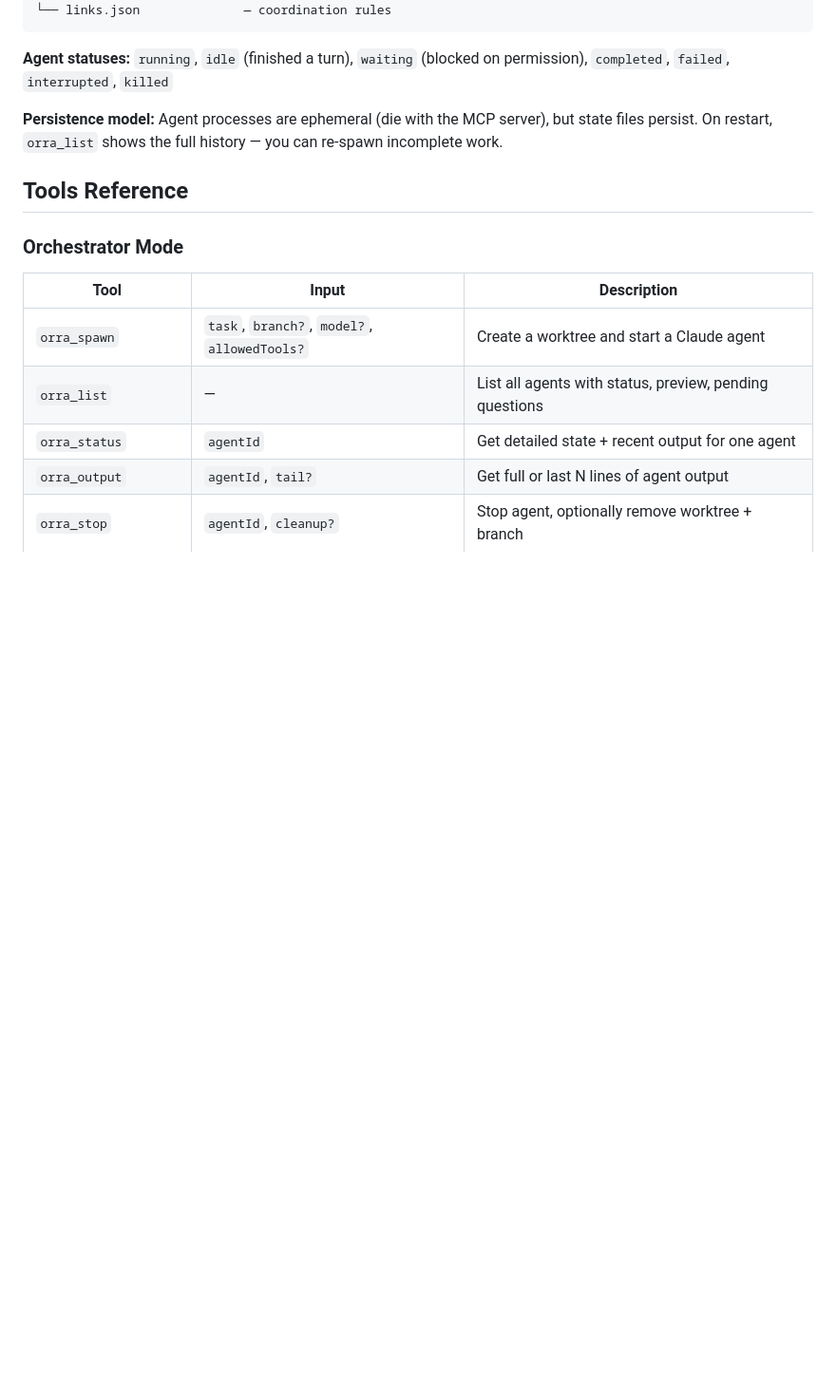
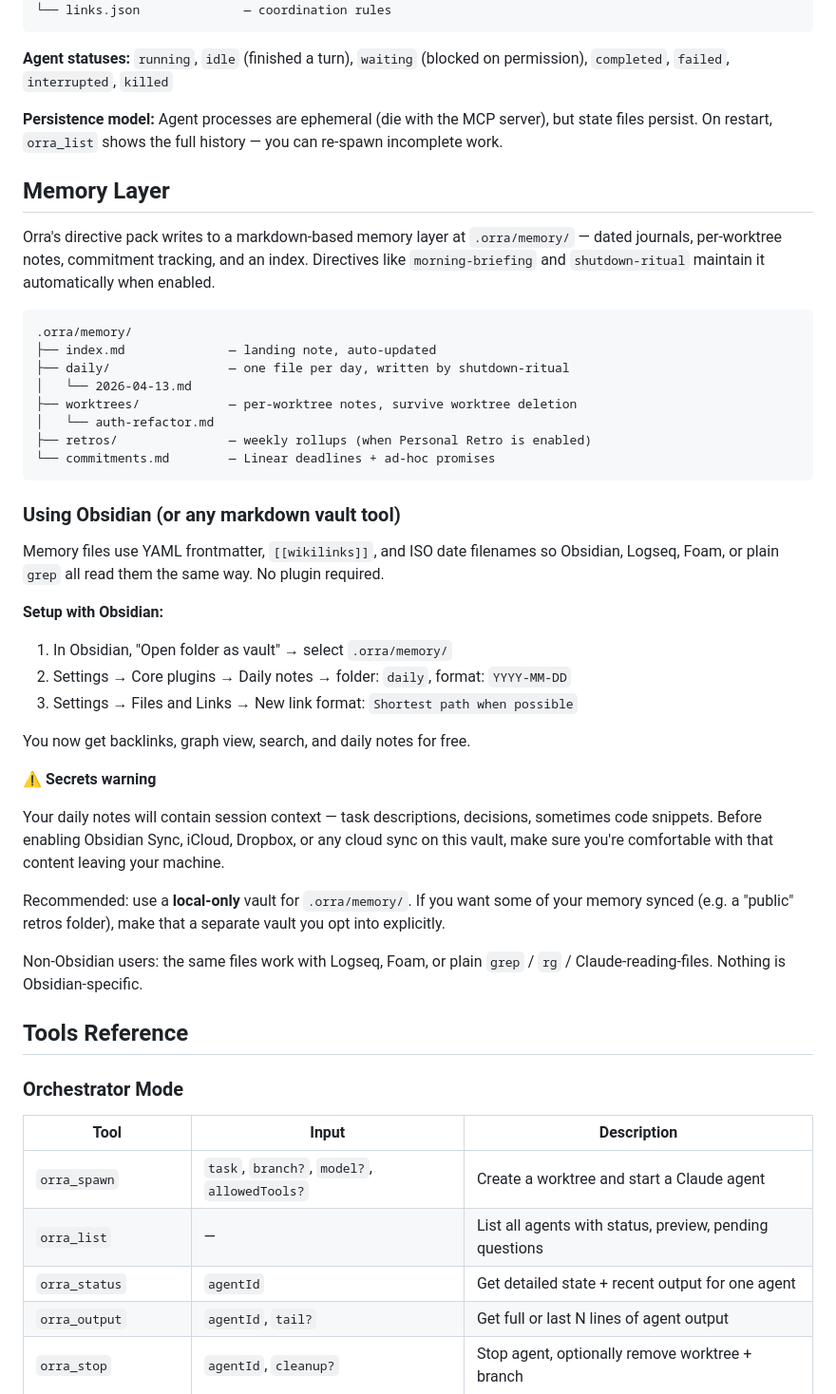
Before and after one commit to bjornj12/Orra-mcp, a Markdown page: README.md, the part around the change. Shown at 95% size. GitHub-like rendering; blank space fills up the shorter version.

Commit message:
docs: add Memory Layer + Obsidian section to README

````diff
--- a/README.md
+++ b/README.md
@@ -207,6 +207,52 @@ All state lives on the filesystem in `.orra/` — no database, no external servi
 
 **Persistence model:** Agent processes are ephemeral (die with the MCP server), but state files persist. On restart, `orra_list` shows the full history — you can re-spawn incomplete work.
 
+## Memory Layer
+
+Orra's directive pack writes to a markdown-based memory layer at
+`.orra/memory/` — dated journals, per-worktree notes, commitment
+tracking, and an index. Directives like `morning-briefing` and
+`shutdown-ritual` maintain it automatically when enabled.
+
+```
+.orra/memory/
+├── index.md              — landing note, auto-updated
+├── daily/                — one file per day, written by shutdown-ritual
+│   └── 2026-04-13.md
+├── worktrees/            — per-worktree notes, survive worktree deletion
+│   └── auth-refactor.md
+├── retros/               — weekly rollups (when Personal Retro is enabled)
+└── commitments.md        — Linear deadlines + ad-hoc promises
+```
+
+### Using Obsidian (or any markdown vault tool)
+
+Memory files use YAML frontmatter, `[[wikilinks]]`, and ISO date
+filenames so Obsidian, Logseq, Foam, or plain `grep` all read them
+the same way. No plugin required.
+
+**Setup with Obsidian:**
+
+1. In Obsidian, "Open folder as vault" → select `.orra/memory/`
+2. Settings → Core plugins → Daily notes → folder: `daily`, format: `YYYY-MM-DD`
+3. Settings → Files and Links → New link format: `Shortest path when possible`
+
+You now get backlinks, graph view, search, and daily notes for free.
+
+**⚠️ Secrets warning**
+
+Your daily notes will contain session context — task descriptions,
+decisions, sometimes code snippets. Before enabling Obsidian Sync,
+iCloud, Dropbox, or any cloud sync on this vault, make sure you're
+comfortable with that content leaving your machine.
+
+Recommended: use a **local-only** vault for `.orra/memory/`. If you
+want some of your memory synced (e.g. a "public" retros folder), make
+that a separate vault you opt into explicitly.
+
+Non-Obsidian users: the same files work with Logseq, Foam, or plain
+`grep` / `rg` / Claude-reading-files. Nothing is Obsidian-specific.
+
 ## Tools Reference
 
 ### Orchestrator Mode
````
